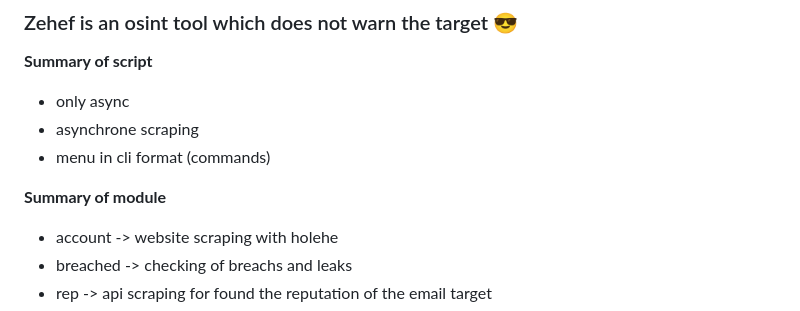
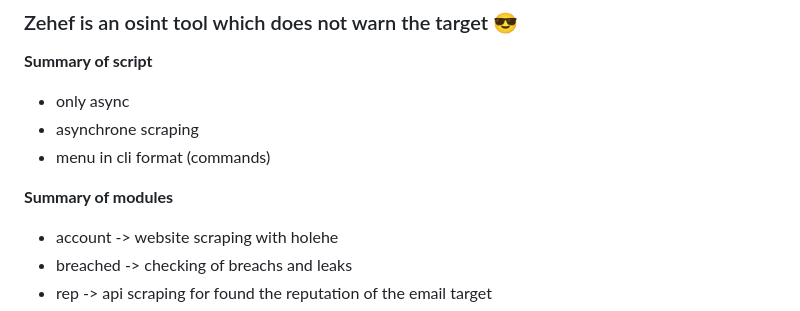
Before and after one commit to N0rz3/Zehef, a Markdown page: README.md, the part around the change. GitHub-like rendering.

```diff
--- a/README.md
+++ b/README.md
@@ -17,7 +17,7 @@
  - menu in cli format (commands)
 
 
-**Summary of module**
+**Summary of modules**
  - account -> website scraping with holehe
  - breached -> checking of breachs and leaks
  - rep -> api scraping for found the reputation of the email target
```
